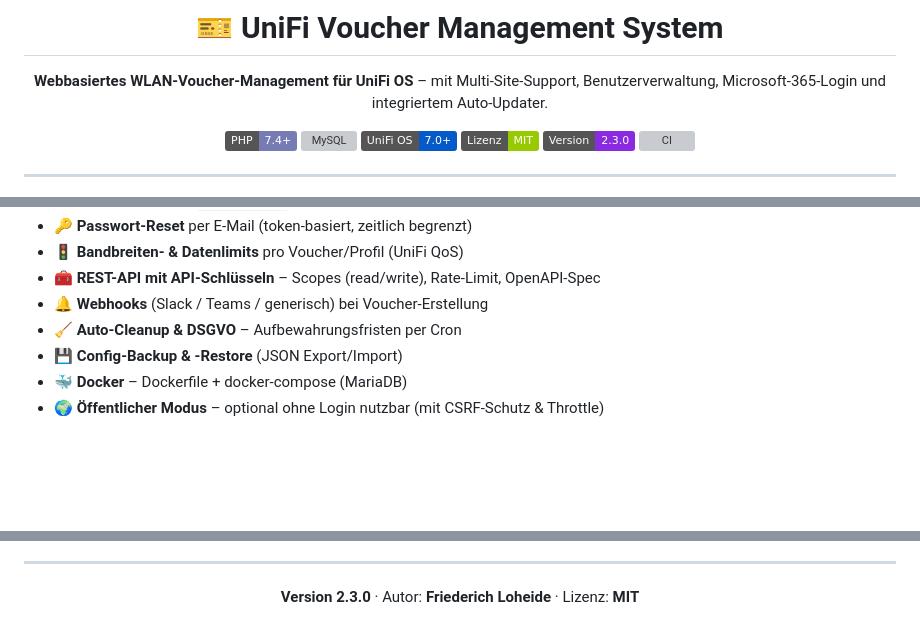
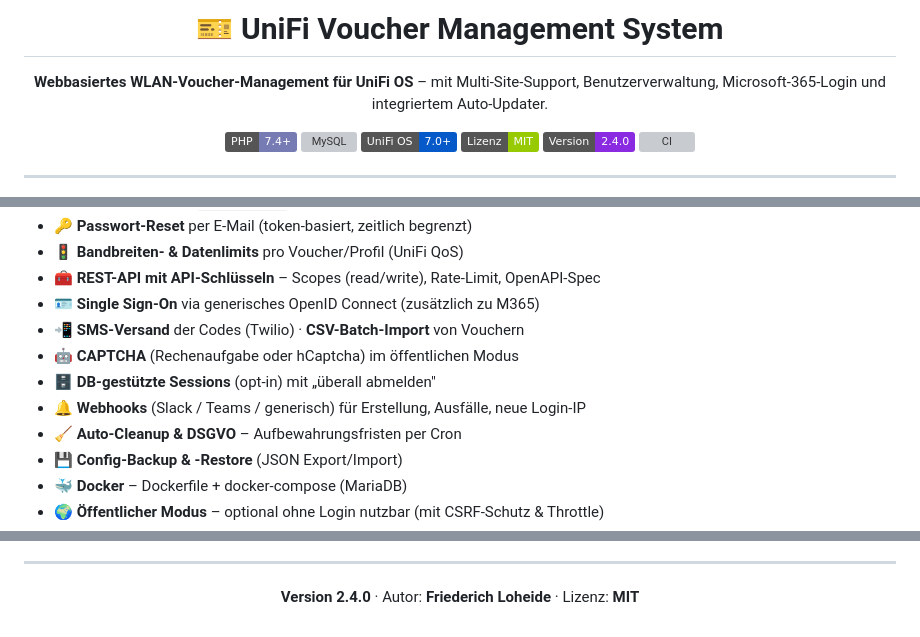
Before and after one commit to friloo/Unifi-Voucher-Tool, a Markdown page: Readme.md, 3 parts joined by grey strips. Drawn GitHub-style; badges without logos; blank space fills up the shorter version; grey boxes are pictures that could not be loaded.

Commit message:
README: SSO/SMS/CSV-Import/CAPTCHA/DB-Sessions ergänzt, v2.4.0

```diff
--- a/Readme.md
+++ b/Readme.md
@@ -8,7 +8,7 @@
 ![MySQL](https://img.shields.io/badge/MySQL-5.7%2B%20%2F%20MariaDB-4479A1?logo=mysql&logoColor=white)
 ![UniFi OS](https://img.shields.io/badge/UniFi%20OS-7.0%2B-0559C9?logo=ubiquiti&logoColor=white)
 ![License](https://img.shields.io/badge/Lizenz-MIT-green)
-![Version](https://img.shields.io/badge/Version-2.3.0-blueviolet)
+![Version](https://img.shields.io/badge/Version-2.4.0-blueviolet)
 ![CI](https://github.com/friloo/unifi-voucher-tool/actions/workflows/ci.yml/badge.svg)
 
 </div>
@@ -36,7 +36,11 @@
 - 🔑 **Passwort-Reset** per E-Mail (token-basiert, zeitlich begrenzt)
 - 🚦 **Bandbreiten- & Datenlimits** pro Voucher/Profil (UniFi QoS)
 - 🧰 **REST-API mit API-Schlüsseln** – Scopes (read/write), Rate-Limit, OpenAPI-Spec
-- 🔔 **Webhooks** (Slack / Teams / generisch) bei Voucher-Erstellung
+- 🪪 **Single Sign-On** via generisches OpenID Connect (zusätzlich zu M365)
+- 📲 **SMS-Versand** der Codes (Twilio) · **CSV-Batch-Import** von Vouchern
+- 🤖 **CAPTCHA** (Rechenaufgabe oder hCaptcha) im öffentlichen Modus
+- 🗄️ **DB-gestützte Sessions** (opt-in) mit „überall abmelden"
+- 🔔 **Webhooks** (Slack / Teams / generisch) für Erstellung, Ausfälle, neue Login-IP
 - 🧹 **Auto-Cleanup & DSGVO** – Aufbewahrungsfristen per Cron
 - 💾 **Config-Backup & -Restore** (JSON Export/Import)
 - 🐳 **Docker** – Dockerfile + docker-compose (MariaDB)
@@ -379,6 +383,6 @@ setzen (`DB_*`, `APP_KEY`).
 
 <div align="center">
 
-**Version 2.3.0** · Autor: **Friederich Loheide** · Lizenz: **MIT**
+**Version 2.4.0** · Autor: **Friederich Loheide** · Lizenz: **MIT**
 
 </div>
```
